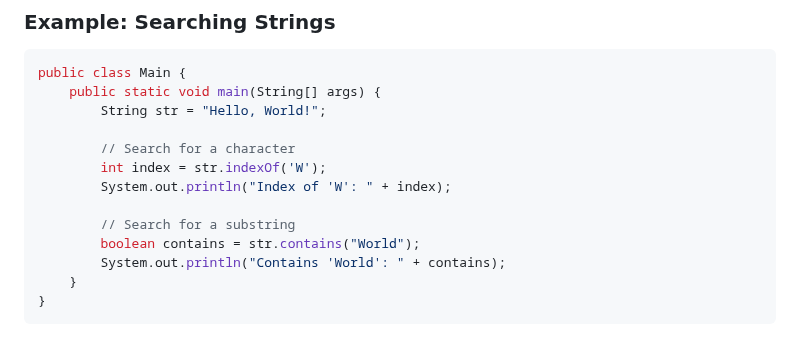
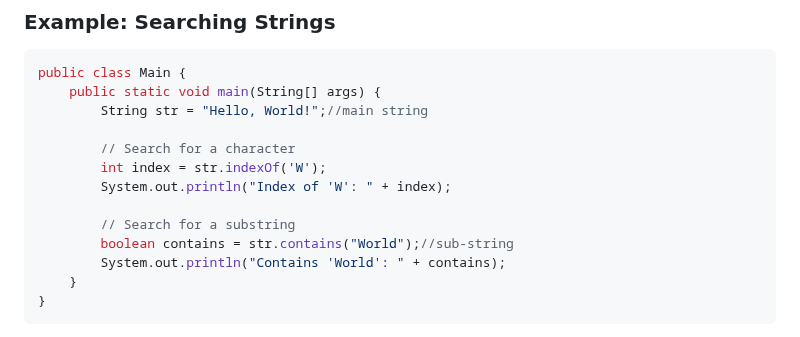
Before and after one commit to Sharatmaharjan/Notes, a Markdown page: BCA/3rd sem/Unit 6: Handling Strings in Java.md, the part around the change. GitHub-like rendering.

````diff
--- a/BCA/3rd sem/Unit 6: Handling Strings in Java.md
+++ b/BCA/3rd sem/Unit 6: Handling Strings in Java.md
@@ -264,14 +264,14 @@ You can search for characters or substrings within a string using methods like `
 ```java
 public class Main {
     public static void main(String[] args) {
-        String str = "Hello, World!";
+        String str = "Hello, World!";//main string
 
         // Search for a character
         int index = str.indexOf('W');
         System.out.println("Index of 'W': " + index);
 
         // Search for a substring
-        boolean contains = str.contains("World");
+        boolean contains = str.contains("World");//sub-string
         System.out.println("Contains 'World': " + contains);
     }
 }
````
